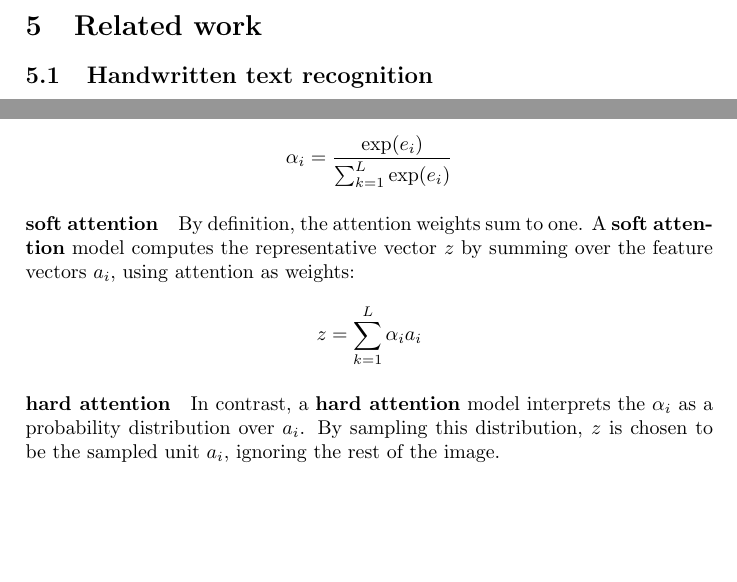
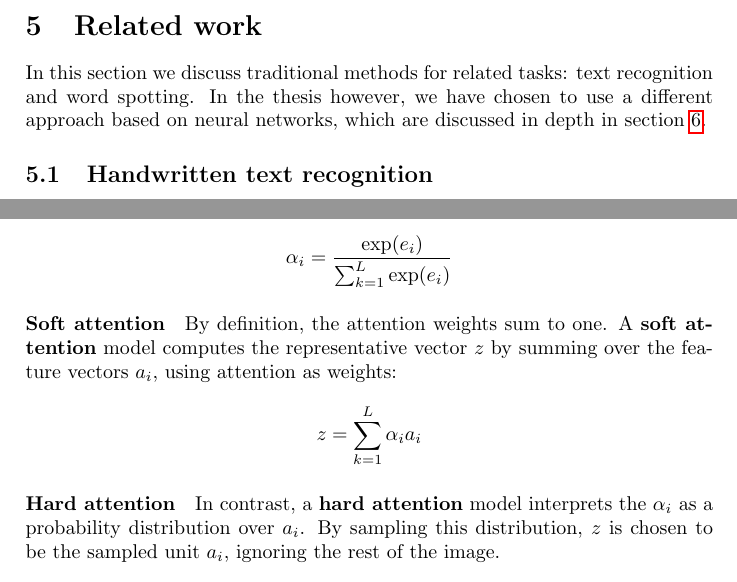
Before and after one commit to HalfLeif/Master-Thesis---Waypointing, a LaTeX document (main.tex, which reads background_htr.tex, background_networks.tex): two parts of pages 5 and 11 of 15, joined at a grey line, cut so that both start at the same text, the shorter picture padded with empty space. Compiled offline with pdfLaTeX.

Commit message:
Clarification in background, will need to add some more details on HTR background...

```diff
--- a/background_htr.tex
+++ b/background_htr.tex
@@ -1,9 +1,9 @@
 
 \section{Related work}
 
+In this section we discuss traditional methods for related tasks: text recognition and word spotting. In the thesis however, we have chosen to use a different approach based on neural networks, which are discussed in depth in section \ref{sec:networks}.
+
 %% Rewrite this part, add more recent work, especially in deep learning and CNNs: spatial transformations, visual-semantic alignment etc.
-
-% Here, we discuss the field of two problems related to waypointing: HTR and image classification.
 
 \subsection{Handwritten text recognition}
 
--- a/background_networks.tex
+++ b/background_networks.tex
@@ -223,14 +224,14 @@ The attention weight $\alpha_i$ for each unit can then be computed by taking the
 \alpha_i = \frac{ \exp(e_i) }{ \sum_{k=1}^L \exp(e_i) }
 \]
 
-\paragraph{soft attention}
+\paragraph{Soft attention}
 By definition, the attention weights sum to one. A \textbf{soft attention} model computes the representative vector $z$ by summing over the feature vectors $a_i$, using attention as weights:
 
 \[
 z = \sum_{k=1}^L \alpha_i a_i
 \]
 
-\paragraph{hard attention}
+\paragraph{Hard attention}
 In contrast, a \textbf{hard attention} model interprets the $\alpha_i$ as a probability distribution over $a_i$. By sampling this distribution, $z$ is chosen to be the sampled unit $a_i$, ignoring the rest of the image.
 
 
```
Also changed, not shown: background_networks.tex (1 more changed lines).
